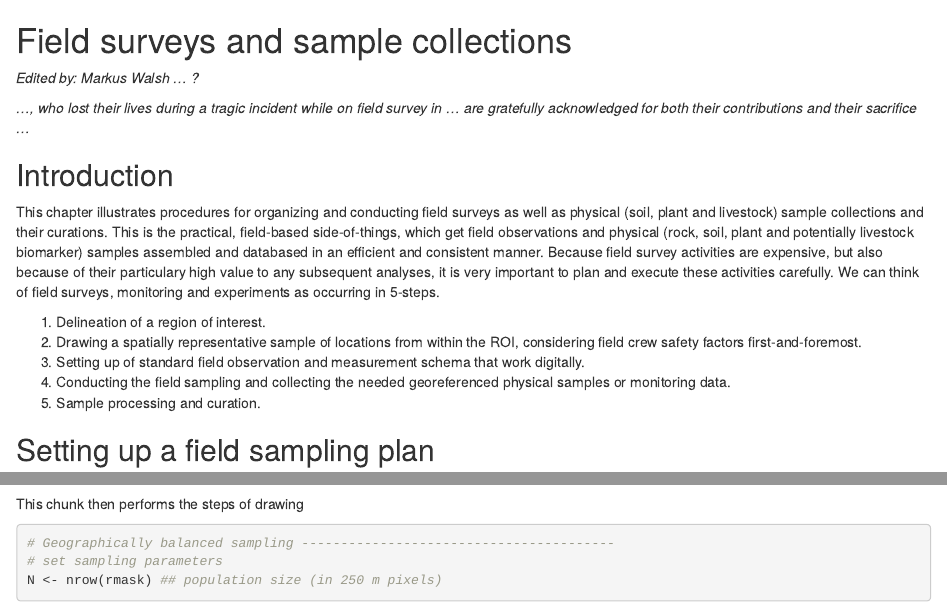
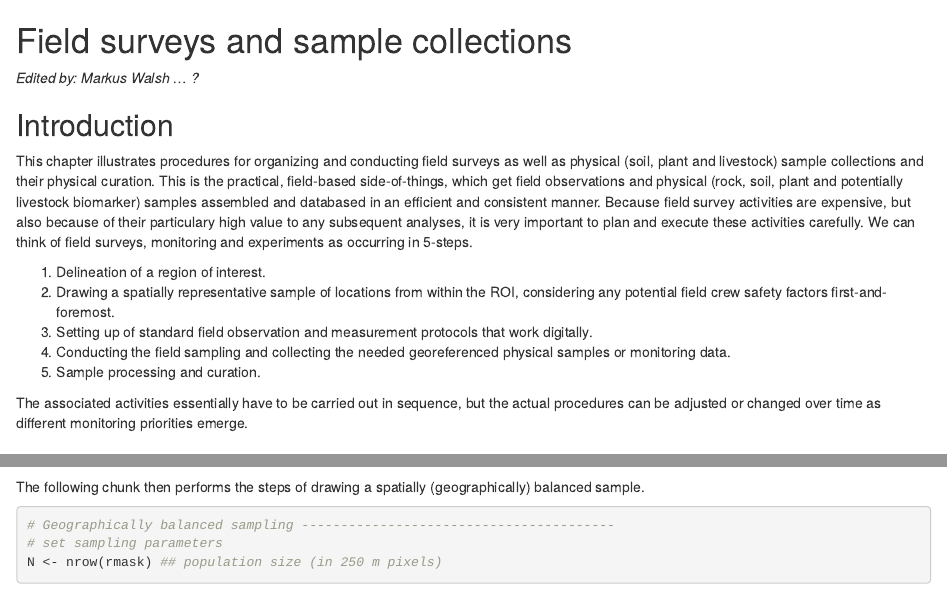
Before and after one commit to mgwalsh/Adaptive-cropland-monitoring, an R Markdown document (03-field_surveys.Rmd): the page in a window 1100 px wide, from its top, and a second part further down, joined at a grey line. Rendered offline with R 4.5, knitr and Pandoc, with nearby package versions; some code elsewhere in the file could not run offline; common packages that the code uses without loading them are loaded.

Commit message:
Field surveys and sample collections

````diff
--- a/03-field_surveys.Rmd
+++ b/03-field_surveys.Rmd
@@ -2,17 +2,17 @@
 
 *Edited by: Markus Walsh ... ?*
 
-*..., who lost their lives during a tragic incident while on field survey in ... are gratefully acknowledged for both their contributions and their sacrifice ...*
-
 ## Introduction {#FS-intro}
 
-This chapter illustrates procedures for organizing and conducting field surveys as well as physical (soil, plant and livestock) sample collections and their curations. This is the practical, field-based side-of-things, which get field observations and physical (rock, soil, plant and potentially livestock biomarker) samples assembled and databased in an efficient and consistent manner. Because field survey activities are expensive, but also because of their particulary high value to any subsequent analyses, it is very important to plan and execute these activities carefully. We can think of field surveys, monitoring and experiments as occurring in 5-steps.
+This chapter illustrates procedures for organizing and conducting field surveys as well as physical (soil, plant and livestock) sample collections and their physical curation. This is the practical, field-based side-of-things, which get field observations and physical (rock, soil, plant and potentially livestock biomarker) samples assembled and databased in an efficient and consistent manner. Because field survey activities are expensive, but also because of their particulary high value to any subsequent analyses, it is very important to plan and execute these activities carefully. We can think of field surveys, monitoring and experiments as occurring in 5-steps.
 
 1. Delineation of a region of interest.
-2. Drawing a spatially representative sample of locations from within the ROI, considering field crew safety factors first-and-foremost.
-3. Setting up of standard field observation and measurement schema that work digitally.
+2. Drawing a spatially representative sample of locations from within the ROI, considering any potential field crew safety factors first-and-foremost.
+3. Setting up of standard field observation and measurement protocols that work digitally.
 4. Conducting the field sampling and collecting the needed georeferenced physical samples or monitoring data.
 5. Sample processing and curation.
+
+The associated activities essentially have to be carried out in sequence, but the actual procedures can be adjusted or changed over time as different monitoring priorities emerge.
 
 ## Setting up a field sampling plan {#sampling-plan}
 
@@ -63,7 +63,7 @@ index <- as.data.frame(cbind(coord, index))
 rmask <- index[which(index$index == 1),]
 ```
 
-This chunk then performs the steps of drawing
+The following chunk then performs the steps of drawing a spatially (geographically) balanced sample.
 
 ```{r}
 # Geographically balanced sampling ----------------------------------------
````
Also changed, not shown: 03-field_surveys.Rmd (2 more changed lines).
